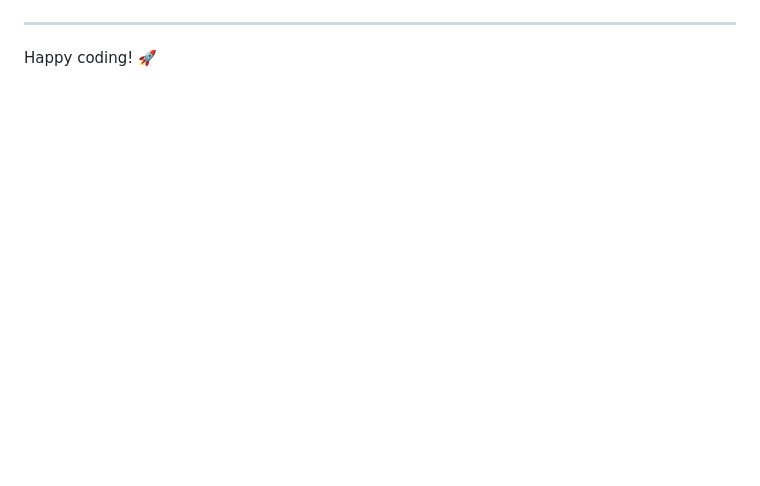
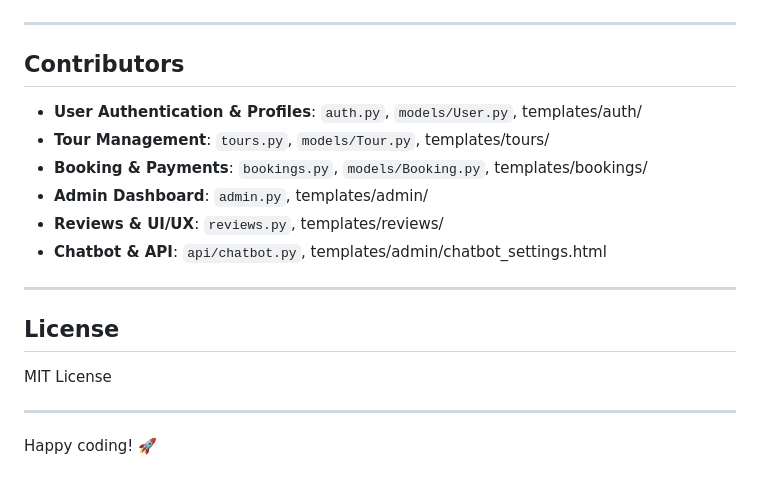
Before and after one commit to Shakiran-Nannyombi/Tourizo, a Markdown page: README.md, the part around one of its changes. GitHub-like rendering; blank space fills up the shorter version.

```diff
--- a/README.md
+++ b/README.md
@@ -146,3 +146,21 @@ Tourizo/
 
 ---
+
+## Contributors
+
+- **User Authentication & Profiles**: `auth.py`, `models/User.py`, templates/auth/
+- **Tour Management**: `tours.py`, `models/Tour.py`, templates/tours/
+- **Booking & Payments**: `bookings.py`, `models/Booking.py`, templates/bookings/
+- **Admin Dashboard**: `admin.py`, templates/admin/
+- **Reviews & UI/UX**: `reviews.py`, templates/reviews/
+- **Chatbot & API**: `api/chatbot.py`, templates/admin/chatbot_settings.html
+
+---
+
+## License
+
+MIT License
+
+---
+
 Happy coding! 🚀
```
Also changed, not shown: other parts of README.md (+82 -82 lines).
